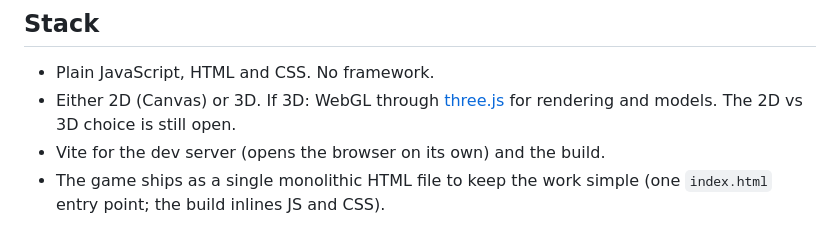
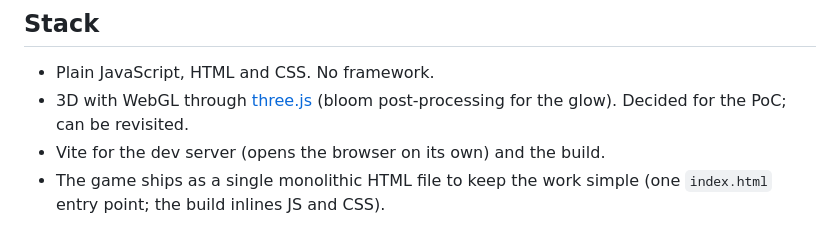
Before and after one commit to agustindiazcano/quantum-survivors, a Markdown page: AGENTS.md, the part around the change. GitHub-like rendering.

Commit message:
AGENTS: 3D decided

```diff
--- a/AGENTS.md
+++ b/AGENTS.md
@@ -18,7 +18,7 @@ The enemies are plain; **the quantum part is the weapons and powers**, and **eve
 
 ## Stack
 - Plain JavaScript, HTML and CSS. No framework.
-- Either 2D (Canvas) or 3D. If 3D: WebGL through [three.js](https://threejs.org/) for rendering and models. The 2D vs 3D choice is still open.
+- 3D with WebGL through [three.js](https://threejs.org/) (bloom post-processing for the glow). Decided for the PoC; can be revisited.
 - Vite for the dev server (opens the browser on its own) and the build.
 - The game ships as a single monolithic HTML file to keep the work simple (one `index.html` entry point; the build inlines JS and CSS).
 
```
